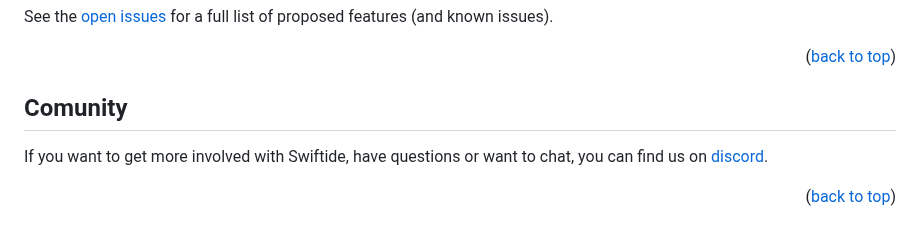
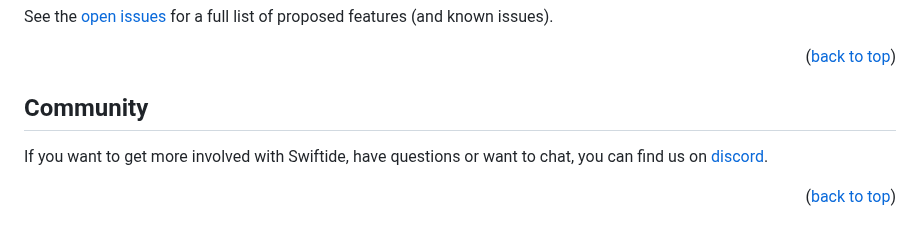
Before and after one commit to bosun-ai/swiftide, a Markdown page: README.md, the part around the change. Rendered like a GitHub page; folded sections open.

```diff
--- a/README.md
+++ b/README.md
@@ -223,7 +223,7 @@ See the [open issues](https://github.com/bosun-ai/swiftide/issues) for a full li
 <p align="right">(<a href="#readme-top">back to top</a>)</p>
 
 <!-- CONTRIBUTING -->
-## Comunity
+## Community
 
 If you want to get more involved with Swiftide, have questions or want to chat, you can find us on [discord](https://discord.gg/3jjXYen9UY).
 
```
